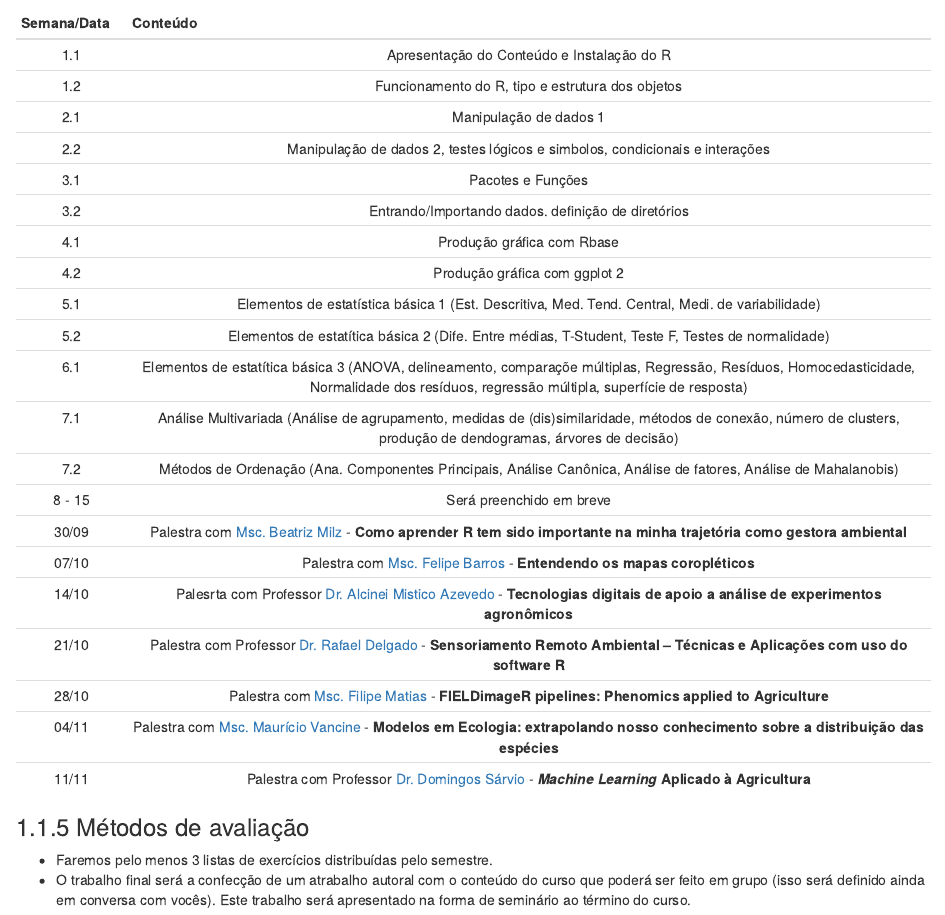
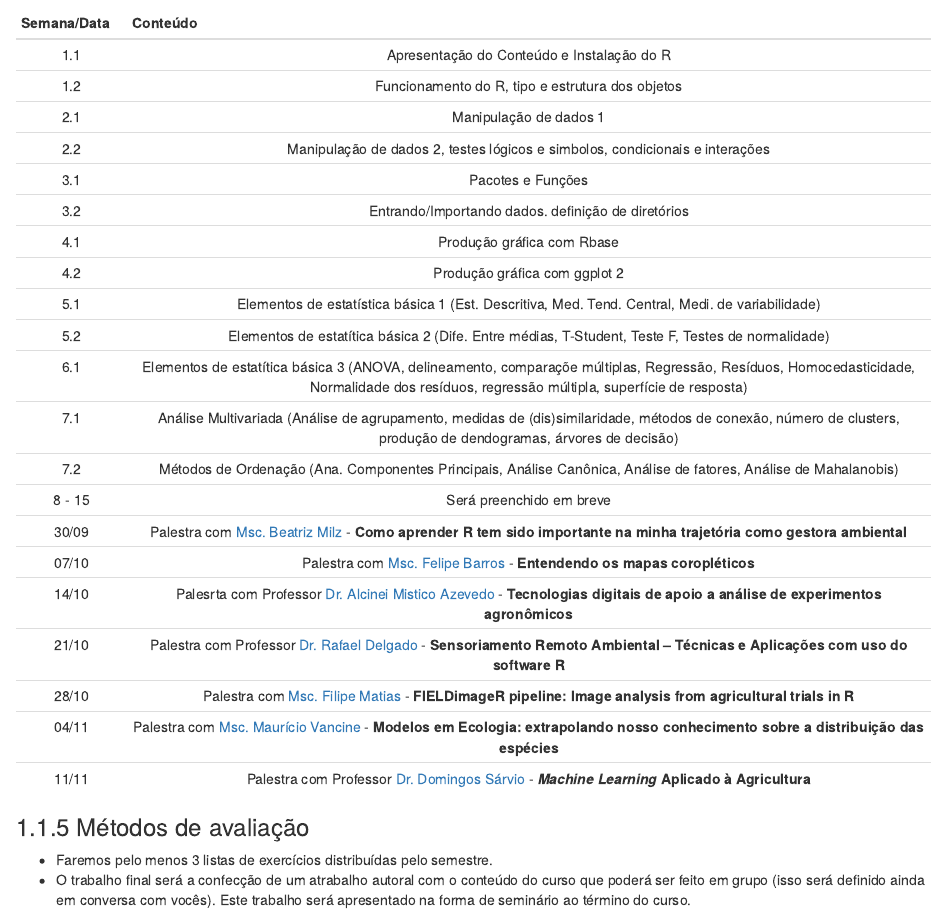
Before and after one commit to Jacksonmrod/ENG.792-AVDR, an R Markdown document (index.Rmd): the page in a window 1100 px wide, from 2070 px down. Rendered offline with R 4.5, knitr and Pandoc, with nearby package versions; drawn as R Markdown's standard HTML page in place of the format the file asks for.

Commit message:
commit Palestras.

```diff
--- a/index.Rmd
+++ b/index.Rmd
@@ -120,7 +120,7 @@ Semana/Data | Conteúdo
 07/10 | Palestra com [Msc. Felipe Barros](FelipeSBarros.github.io) - **Entendendo os mapas coropléticos**
 14/10 | Palesrta com Professor [Dr. Alcinei Mistico Azevedo](http://lattes.cnpq.br/9415018624563178) -  **Tecnologias digitais de apoio a análise de experimentos agronômicos**
 21/10 | Palestra com Professor [Dr. Rafael Delgado](http://lattes.cnpq.br/1178948690201659) - **Sensoriamento Remoto Ambiental – Técnicas e Aplicações com uso do software R**
-28/10 | Palestra com [Msc. Filipe Matias](https://github.com/filipematias23/FIELDimageR-Workshop-11) - **FIELDimageR pipelines: Phenomics applied to Agriculture**
+28/10 | Palestra com [Msc. Filipe Matias](https://github.com/filipematias23/FIELDimageR-Workshop-11) - **FIELDimageR pipeline: Image analysis from agricultural trials in R**
 04/11 | Palestra com [Msc. Maurício Vancine](https://mauriciovancine.github.io/) - **Modelos em Ecologia: extrapolando nosso conhecimento sobre a distribuição das espécies**
 11/11 | Palestra com Professor [Dr. Domingos Sárvio](http://lattes.cnpq.br/8080945803303151) - **_Machine Learning_ Aplicado à Agricultura**
 
```
Also changed, not shown: docs/search_index.json, 1 other file.
